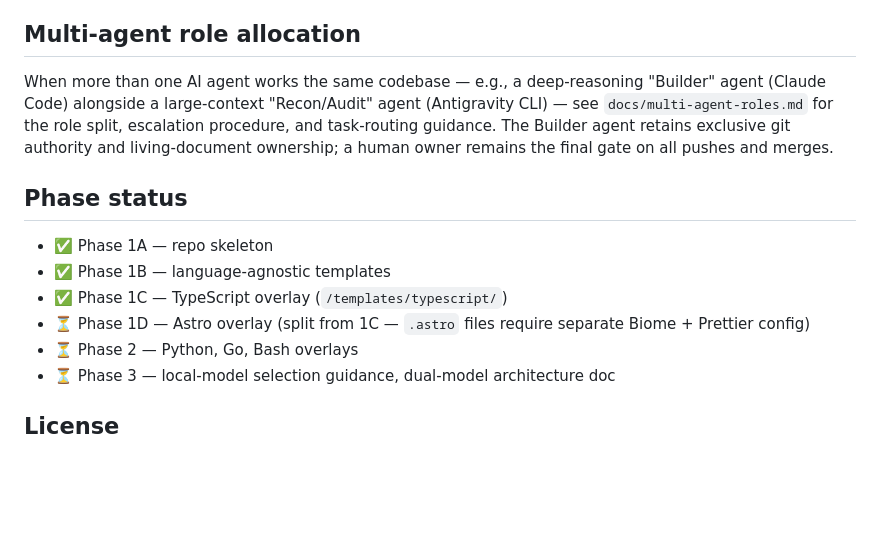
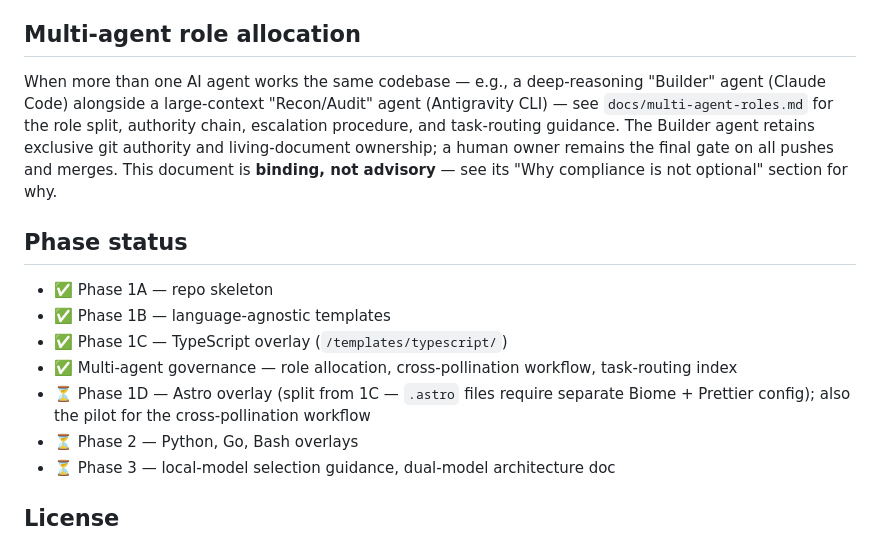
Before and after one commit to secureprospective/christopher-coding-standards, a Markdown page: README.md, the part around one of its changes. Rendered like a GitHub page; blank space fills up the shorter version.

```diff
--- a/README.md
+++ b/README.md
@@ -56,14 +98,22 @@ following:
 
 ## Multi-agent role allocation
 
-When more than one AI agent works the same codebase — e.g., a deep-reasoning "Builder" agent (Claude Code) alongside a large-context "Recon/Audit" agent (Antigravity CLI) — see `docs/multi-agent-roles.md` for the role split, escalation procedure, and task-routing guidance. The Builder agent retains exclusive git authority and living-document ownership; a human owner remains the final gate on all pushes and merges.
+When more than one AI agent works the same codebase — e.g., a deep-reasoning
+"Builder" agent (Claude Code) alongside a large-context "Recon/Audit" agent
+(Antigravity CLI) — see `docs/multi-agent-roles.md` for the role split,
+authority chain, escalation procedure, and task-routing guidance. The Builder
+agent retains exclusive git authority and living-document ownership; a human
+owner remains the final gate on all pushes and merges. This document is
+**binding, not advisory** — see its "Why compliance is not optional" section
+for why.
 
 ## Phase status
 
 - ✅ Phase 1A — repo skeleton
 - ✅ Phase 1B — language-agnostic templates
 - ✅ Phase 1C — TypeScript overlay (`/templates/typescript/`)
-- ⏳ Phase 1D — Astro overlay (split from 1C — `.astro` files require separate Biome + Prettier config)
+- ✅ Multi-agent governance — role allocation, cross-pollination workflow, task-routing index
+- ⏳ Phase 1D — Astro overlay (split from 1C — `.astro` files require separate Biome + Prettier config); also the pilot for the cross-pollination workflow
 - ⏳ Phase 2 — Python, Go, Bash overlays
 - ⏳ Phase 3 — local-model selection guidance, dual-model architecture doc
 
```
Also changed, not shown: other parts of README.md (+52 -10 lines).
